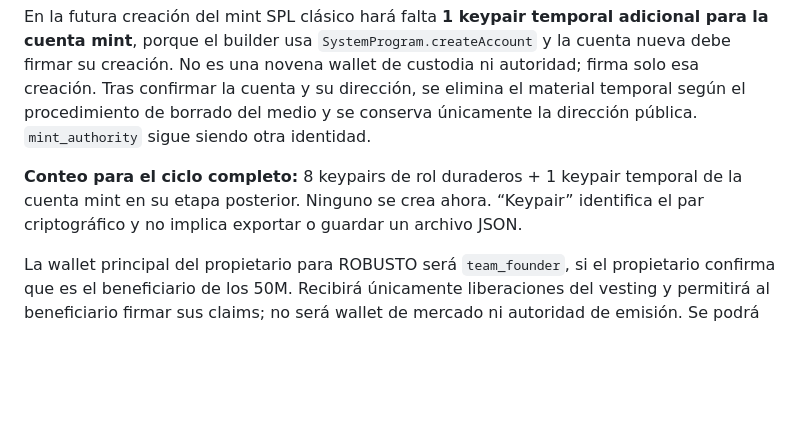
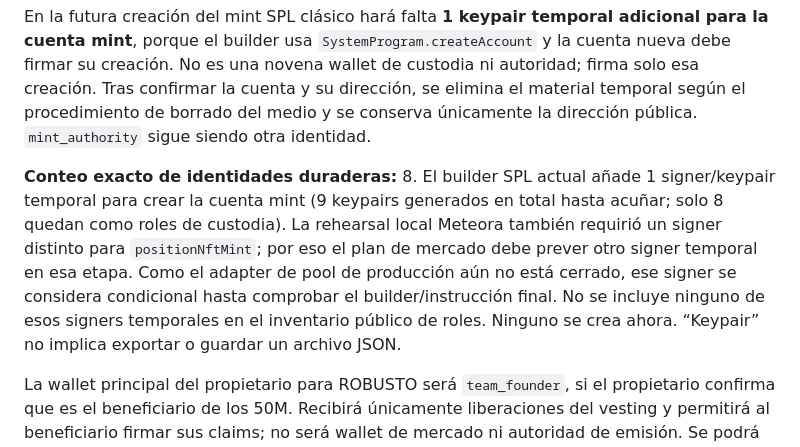
Before and after one commit to antonyomarpinedopuerta-creator/popecoin, a Markdown page: docs/ROBUSTO_MAINNET_IDENTITY_CUSTODY.md, the part around the change. GitHub-like rendering; blank space fills up the shorter version.

Commit message:
Clarify temporary ROBUSTO mint signers

```diff
--- a/docs/ROBUSTO_MAINNET_IDENTITY_CUSTODY.md
+++ b/docs/ROBUSTO_MAINNET_IDENTITY_CUSTODY.md
@@ -23,7 +23,7 @@ Para conservar los ocho roles definidos y satisfacer el builder/inventario actua
 
 En la futura creación del mint SPL clásico hará falta **1 keypair temporal adicional para la cuenta mint**, porque el builder usa `SystemProgram.createAccount` y la cuenta nueva debe firmar su creación. No es una novena wallet de custodia ni autoridad; firma solo esa creación. Tras confirmar la cuenta y su dirección, se elimina el material temporal según el procedimiento de borrado del medio y se conserva únicamente la dirección pública. `mint_authority` sigue siendo otra identidad.
 
-**Conteo para el ciclo completo:** 8 keypairs de rol duraderos + 1 keypair temporal de la cuenta mint en su etapa posterior. Ninguno se crea ahora. “Keypair” identifica el par criptográfico y no implica exportar o guardar un archivo JSON.
+**Conteo exacto de identidades duraderas:** 8. El builder SPL actual añade 1 signer/keypair temporal para crear la cuenta mint (9 keypairs generados en total hasta acuñar; solo 8 quedan como roles de custodia). La rehearsal local Meteora también requirió un signer distinto para `positionNftMint`; por eso el plan de mercado debe prever otro signer temporal en esa etapa. Como el adapter de pool de producción aún no está cerrado, ese signer se considera condicional hasta comprobar el builder/instrucción final. No se incluye ninguno de esos signers temporales en el inventario público de roles. Ninguno se crea ahora. “Keypair” no implica exportar o guardar un archivo JSON.
 
 La wallet principal del propietario para ROBUSTO será `team_founder`, si el propietario confirma que es el beneficiario de los 50M. Recibirá únicamente liberaciones del vesting y permitirá al beneficiario firmar sus claims; no será wallet de mercado ni autoridad de emisión. Se podrá mostrar como watch-only o conectarse mediante hardware compatible. La aplicación/dispositivo concreto queda a elección del propietario; no se importará una seed en Phantom u otra app.
 
```
